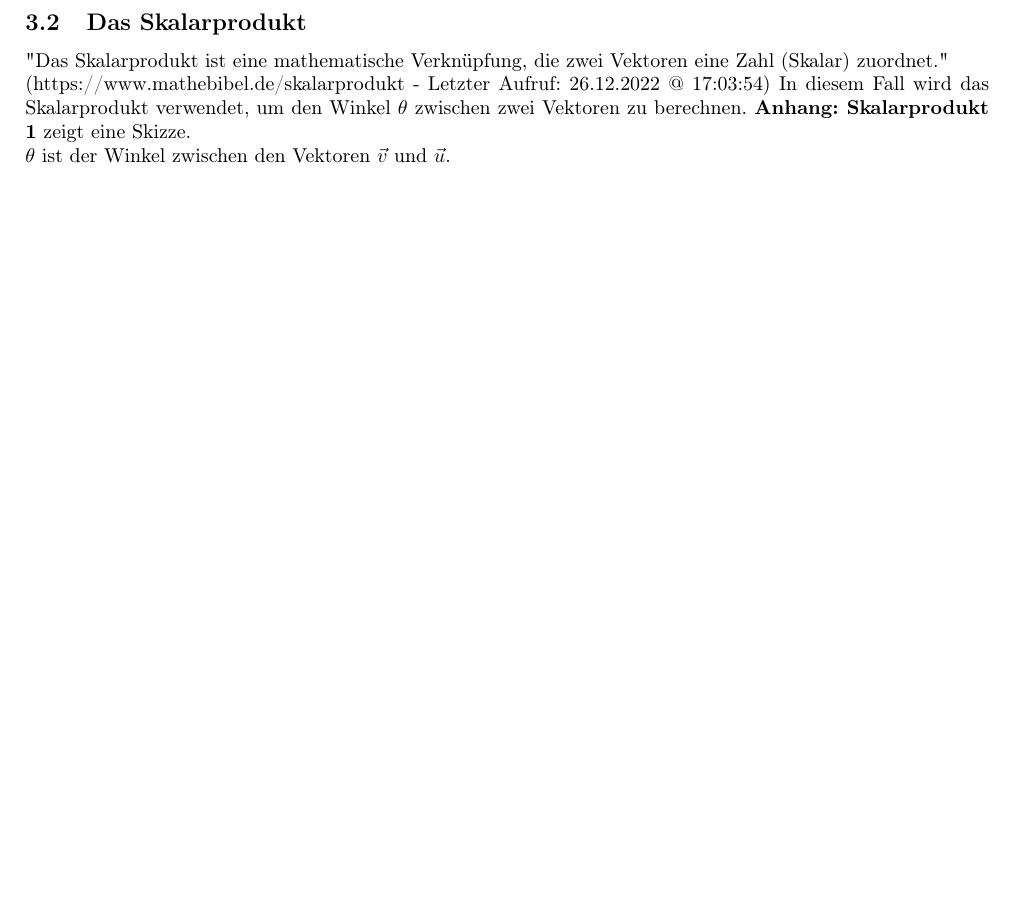
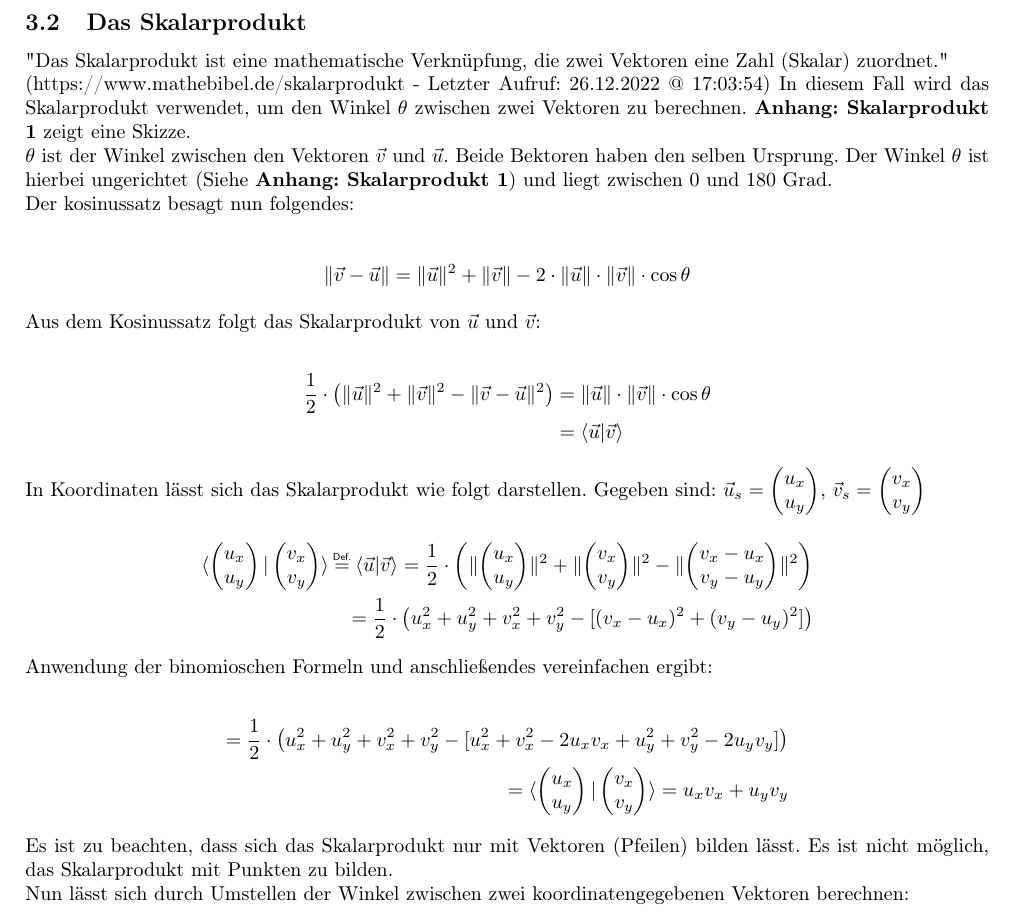
Before and after one commit to AstragoDEEdu/hausarbeit_robotik_12-2022, a LaTeX document (hausarbeit.tex): part of page 4 of 9, cut so that both start at the same text, the shorter picture padded with empty space. Compiled offline with pdfLaTeX.

Commit message:
save 2022-12-26@18-38-26

```diff
--- a/hausarbeit.tex
+++ b/hausarbeit.tex
@@ -21,6 +21,9 @@
 
 % Befehle
 \newcommand{\m}[1]{\begin{pmatrix}#1\end{pmatrix}}
+
+
+\newcommand{\myeq}[1]{\mathrel{\overset{\makebox[0pt]{\mbox{\normalfont\tiny\sffamily #1}}}{=}}}
 
 % \newcommand{\cspm}[1]{\begin{figure}[h]
 %     \begin{tikzpicture}
@@ -248,14 +251,51 @@
     \textbf{Anhang: Skalarprodukt 1} zeigt eine Skizze.
 
     $\theta$ ist der Winkel zwischen den Vektoren $\vec{v}$ und $\vec{u}$.
+    Beide Bektoren haben den selben Ursprung. Der Winkel $\theta$ ist hierbei ungerichtet
+    (Siehe \textbf{Anhang: Skalarprodukt 1}) und liegt zwischen 0 und 180 Grad.
+
+    Der kosinussatz besagt nun folgendes:
+
+    \[
+        \begin{split}
+            \lVert \vec{v} - \vec{u} \rVert &= \lVert \vec{u} \rVert ^2 + \lVert \vec{v} \rVert - 2 \cdot \lVert \vec{u} \rVert \cdot \lVert \vec{v} \rVert \cdot \cos \theta \\
+        \end{split}
+    \]
+
+    Aus dem Kosinussatz folgt das Skalarprodukt von $\vec{u}$ und $\vec{v}$:
+
+    \[
+        \begin{split}
+            \frac{1}{2} \cdot \left ( \lVert \vec{u} \rVert ^2 + \lVert \vec{v} \rVert ^2 - \lVert \vec{v} - \vec{u} \rVert ^2 \right ) &= \lVert \vec{u} \rVert \cdot \lVert \vec{v} \rVert \cdot \cos \theta \\
+            &= \langle \vec{u} \vert \vec{v} \rangle \\
+        \end{split}
+    \]
+
+    In Koordinaten lässt sich das Skalarprodukt wie folgt darstellen.
+    Gegeben sind:
+    ${\vec{u}}_{s} = \m{u_x \\ u_y}$, ${\vec{v}}_{s} = \m{v_x \\ v_y}$
+
+    \[
+        \begin{split}
+            \langle \m{u_x \\ u_y} \vert \m{v_x \\ v_y} \rangle \myeq{Def.} \langle \vec{u} \vert \vec{v} \rangle = \frac{1}{2} \cdot \left ( \lVert \m{u_x \\ u_y} \rVert ^2 + \lVert \m{v_x \\ v_y} \rVert ^2 - \lVert \m{v_x - u_x \\ v_y - u_y} \rVert ^2 \right ) \\
+            = \frac{1}{2} \cdot \left ( u_x^2 + u_y^2 + v_x^2 + v_y^2 - [(v_x - u_x)^2 + (v_y - u_y)^2] \right ) \\
+        \end{split}
+    \]
+
+    Anwendung der binomioschen Formeln und anschließendes vereinfachen ergibt:
+
+    \[
+      \begin{split}
+        = \frac{1}{2} \cdot \left ( u_x^2 + u_y^2 + v_x^2 + v_y^2 - [u_x^2 + v_x^2 - 2u_x v_x + u_y^2 + v_y^2 - 2u_y v_y] \right ) \\
+        = \langle \m{u_x \\ u_y} \vert \m{v_x \\ v_y} \rangle = u_x v_x + u_y v_y
+      \end{split}
+    \]
+
+    Es ist zu beachten, dass sich das Skalarprodukt nur mit Vektoren (Pfeilen) bilden lässt.
+    Es ist nicht möglich, das Skalarprodukt mit Punkten zu bilden.
 
 
-
-
-    % Hier Anhang sinnvoll
-
-
-
+    Nun lässt sich durch Umstellen der Winkel zwischen zwei koordinatengegebenen Vektoren berechnen:
 
 
 
```
Also changed, not shown: hausarbeit.pdf.
